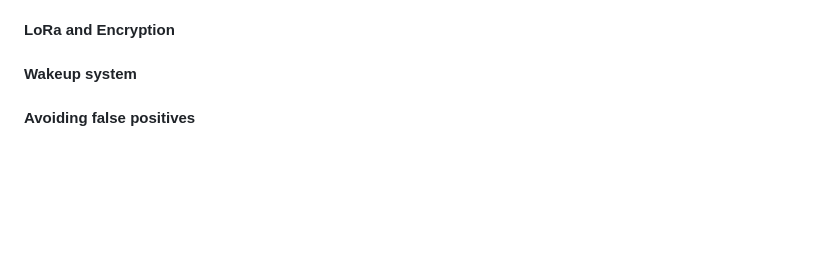
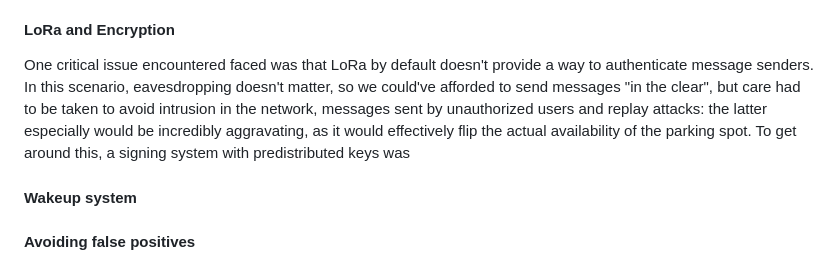
Before and after one commit to ema-r/-IoT-AP-2024-Sapienza-ESP32-Smart-Parking-Sensor, a Markdown page: README.md, the part around the change. Drawn GitHub-style; blank space fills up the shorter version.

```diff
--- a/README.md
+++ b/README.md
@@ -84,6 +84,7 @@ The ESP32 code is split upon a number of developed libraries:
 - **Pspot**, confusingly named, provides functions to rapidly setup the device to for EXT1 wakeups from deep sleep. The code receives two configured pins, prepares the needed bitmask accordingly, and then activates the new sleep sources. It also provides information on the wakeup source on wakeups.
 
 #### LoRa and Encryption
+One critical issue encountered faced was that LoRa by default doesn't provide a way to authenticate message senders. In this scenario, eavesdropping doesn't matter, so we could've afforded to send messages "in the clear", but care had to be taken to avoid intrusion in the network, messages sent by unauthorized users and replay attacks: the latter especially would be incredibly aggravating, as it would effectively flip the actual availability of the parking spot. To get around this, a signing system with predistributed keys was
 
 #### Wakeup system
 #### Avoiding false positives
```
